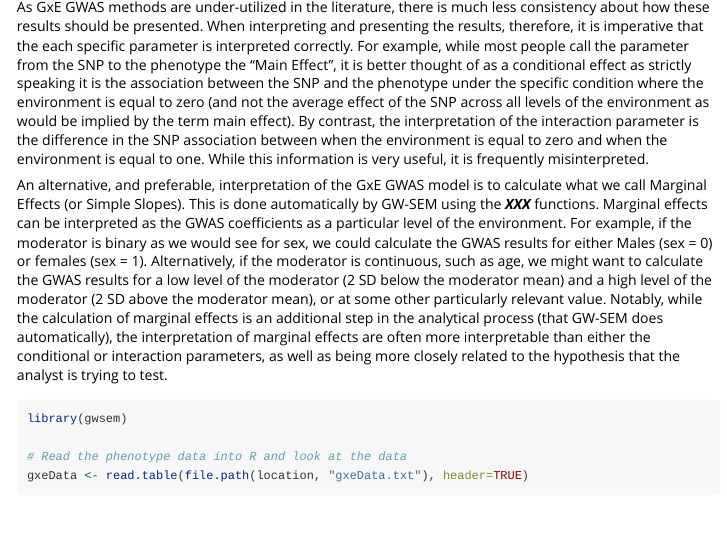
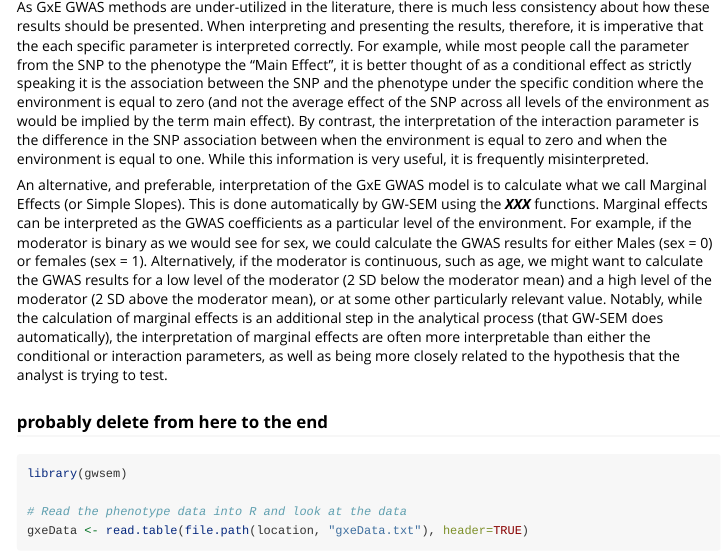
Before and after one commit to jpritikin/gwsem, an R Markdown document (vignettes/6.-Gene-Environment-Interaction-(GxE)-Models.Rmd): the page in a window 1100 px wide, from 3370 px down. Rendered offline with R 4.5, knitr and Pandoc, with nearby package versions; some code elsewhere in the file could not run offline; long lines of code are wrapped.

Commit message:
Suggest removing from note to the end.

````diff
--- a/vignettes/6.-Gene-Environment-Interaction-(GxE)-Models.Rmd
+++ b/vignettes/6.-Gene-Environment-Interaction-(GxE)-Models.Rmd
@@ -115,7 +115,7 @@ As GxE GWAS methods are under-utilized in the literature, there is much less con
 
 An alternative, and preferable, interpretation of the GxE GWAS model is to calculate what we call Marginal Effects (or Simple Slopes).  This is done automatically by GW-SEM using the **_XXX _**functions.  Marginal effects can be interpreted as the GWAS coefficients as a particular level of the environment.  For example, if the moderator is binary as we would see for sex, we could calculate the GWAS results for either Males (sex = 0) or females (sex = 1). Alternatively, if the moderator is continuous, such as age, we might want to calculate the GWAS results for a low level of the moderator (2 SD below the moderator mean) and a high level of the moderator (2 SD above the moderator mean), or at some other particularly relevant value. Notably, while the calculation of marginal effects is an additional step in the analytical process (that GW-SEM does automatically), the interpretation of marginal effects are often more interpretable than either the conditional or interaction parameters, as well as being more closely related to the hypothesis that the analyst is trying to test.
 
-
+### probably delete from here to the end
 
 ```{r}
 library(gwsem)
````
